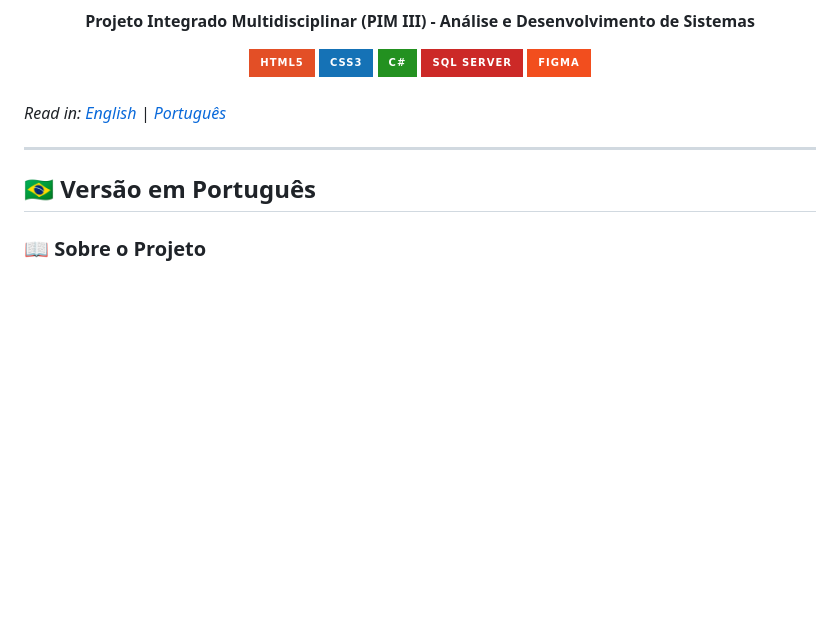
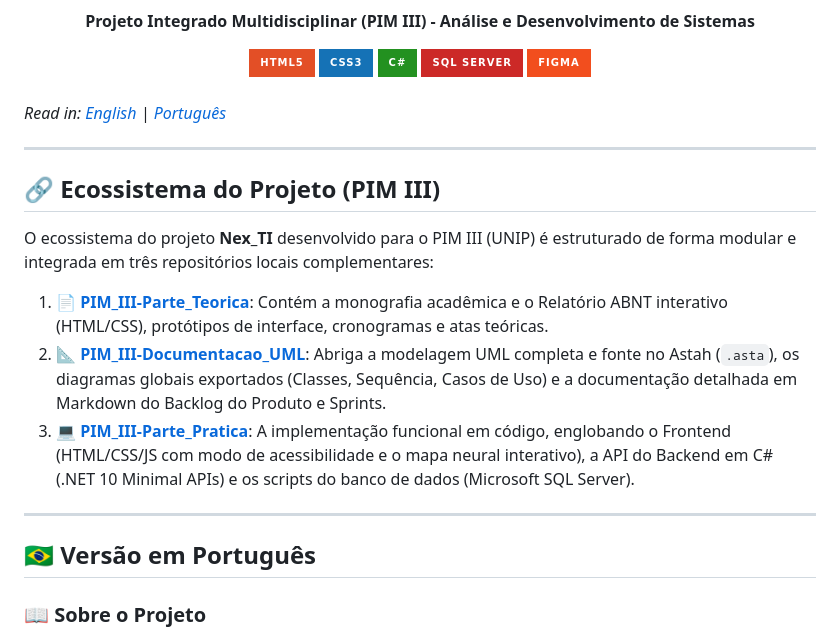
Before and after one commit to MayconDIS/PIM_III-Parte_Teorica, a Markdown page: README.md, the part around the change. Rendered like a GitHub page; badges without logos; blank space fills up the shorter version.

Commit message:
docs(readme): sincronizar ecossistema do projeto PIM III

```diff
--- a/README.md
+++ b/README.md
@@ -17,7 +17,18 @@
 
 ---
 
+## 🔗 Ecossistema do Projeto (PIM III)
+
+O ecossistema do projeto **Nex_TI** desenvolvido para o PIM III (UNIP) é estruturado de forma modular e integrada em três repositórios locais complementares:
+
+1. 📄 **[PIM_III-Parte_Teorica](file:///C:/Users/mayco/Documents/GitHub/PIM_III-Parte_Teorica)**: Contém a monografia acadêmica e o Relatório ABNT interativo (HTML/CSS), protótipos de interface, cronogramas e atas teóricas.
+2. 📐 **[PIM_III-Documentacao_UML](file:///C:/Users/mayco/Documents/GitHub/PIM_III-Documentacao_UML)**: Abriga a modelagem UML completa e fonte no Astah (`.asta`), os diagramas globais exportados (Classes, Sequência, Casos de Uso) e a documentação detalhada em Markdown do Backlog do Produto e Sprints.
+3. 💻 **[PIM_III-Parte_Pratica](file:///C:/Users/mayco/Documents/GitHub/PIM_III-Parte_Pratica)**: A implementação funcional em código, englobando o Frontend (HTML/CSS/JS com modo de acessibilidade e o mapa neural interativo), a API do Backend em C# (.NET 10 Minimal APIs) e os scripts do banco de dados (Microsoft SQL Server).
+
+---
+
 ## 🇧🇷 Versão em Português
+
 
 ### 📖 Sobre o Projeto
 A **Nex_TI** é a especificação técnica e arquitetural de uma plataforma web focada em avaliação e apoio à aprendizagem. O projeto foi desenvolvido para resolver a "curva de esquecimento" em treinamentos acadêmicos e corporativos.
```
